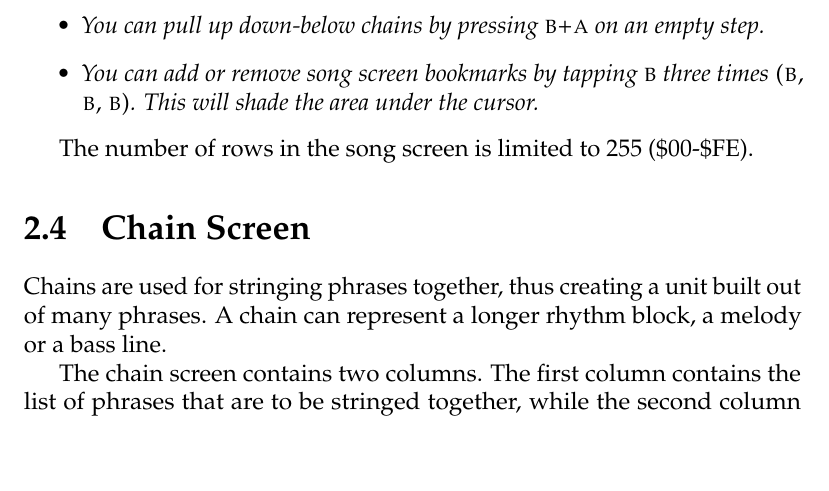
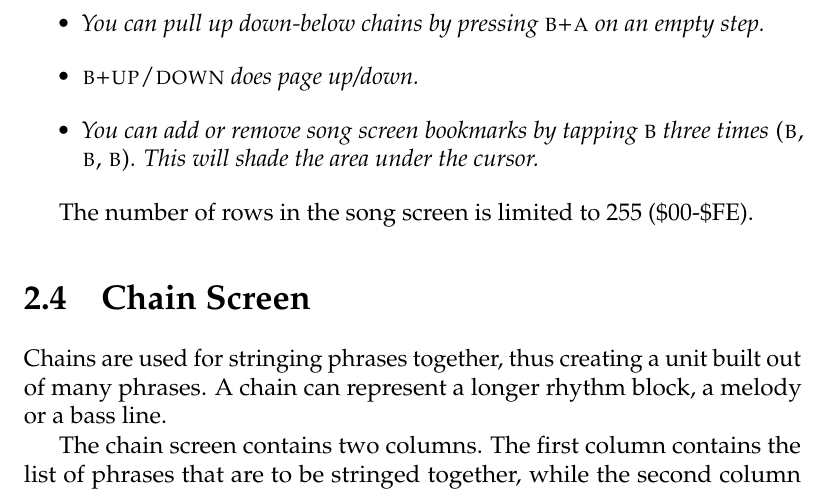
Before and after one commit to jkotlinski/lsdj-doc, a LaTeX thesis (lsdj-manual.tex, which reads screens.tex): part of page 17 of 72, cut so that both start at the same text, the shorter picture padded with empty space. Compiled offline with pdfLaTeX.

Commit message:
Added tip about B+up/down in song screen.

```diff
--- a/screens.tex
+++ b/screens.tex
@@ -66,6 +66,7 @@ To start or stop playing all channels in the song screen, press \textsc{start}.
 \includegraphics[width=1cm]{tip}TIP!
 \begin{itemize}
 \item \textit{You can pull up down-below chains by pressing \textsc{b+a} on an empty step.}
+\item \textit{\textsc{b+up/down} does page up/down.}
 \item \textit{You can add or remove song screen bookmarks by tapping \textsc{b} three times \textsc{(b, b, b)}. This will shade the area under the cursor.}
 %	\marginpar{\includegraphics[width=1cm]{tip}TIP!}
 \end{itemize}
```
